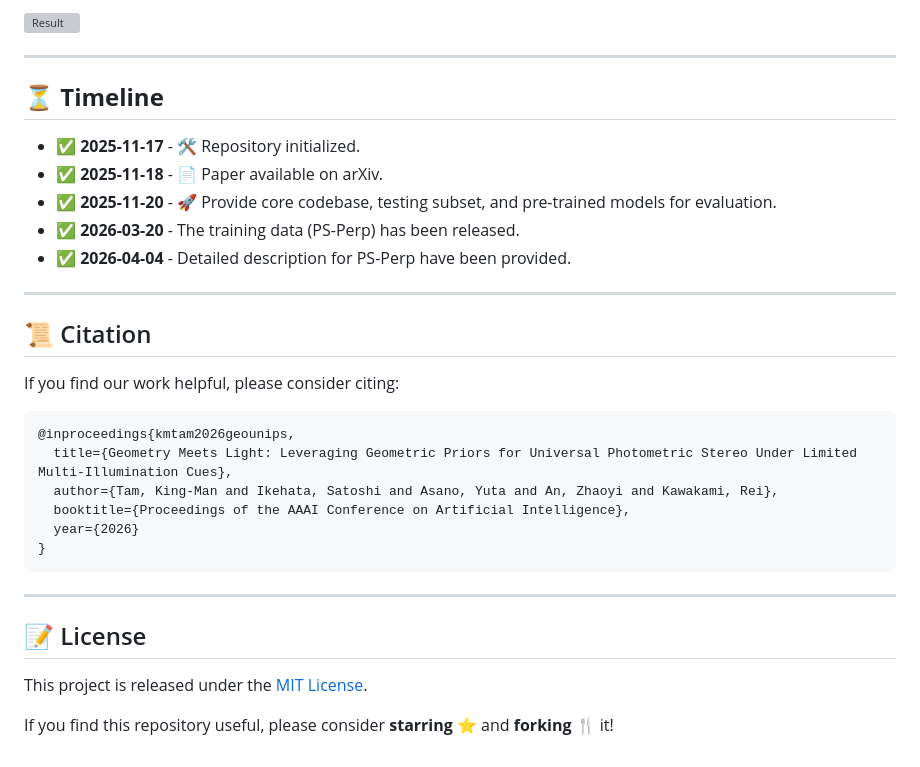
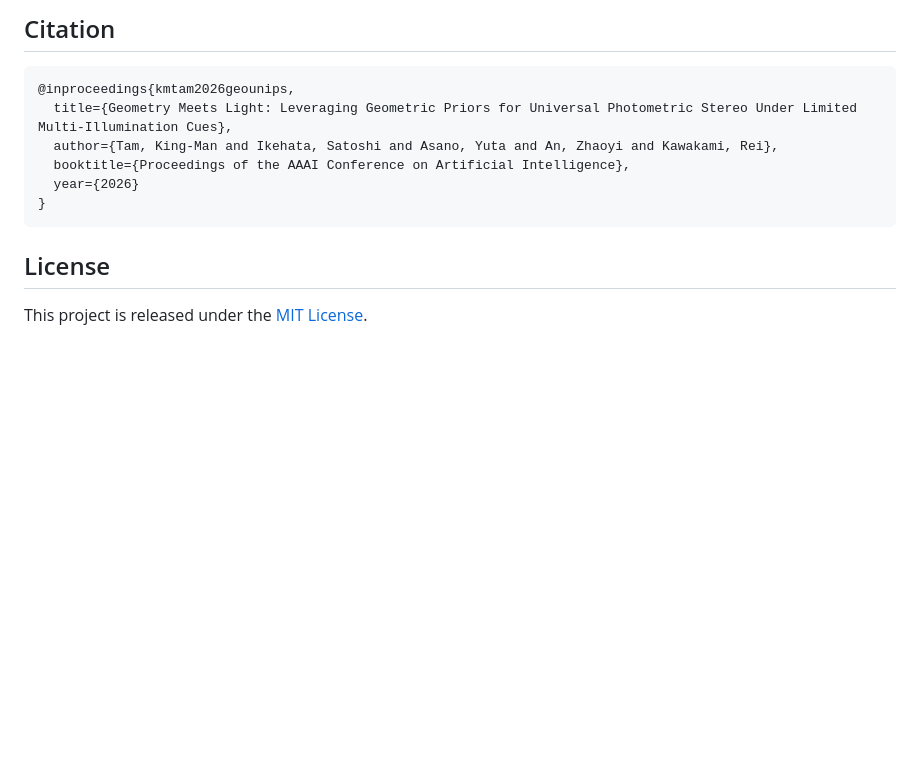
Before and after one commit to marcotam2002/geounips, a Markdown page: README.md, the part around one of its changes. Rendered like a GitHub page; blank space fills up the shorter version; grey boxes are pictures that could not be loaded.

````diff
--- a/README.md
+++ b/README.md
@@ -163,20 +109,4 @@ GeoUniPS delivers state-of-the-arts performance across multiple datasets, both q
-![Result](/figures/multi_ill.png)
-
----
-
-## ⏳ **Timeline**
-
-- ✅ **2025-11-17** - 🛠️ Repository initialized.
-- ✅ **2025-11-18** - 📄 Paper available on arXiv.
-- ✅ **2025-11-20** - 🚀 Provide core codebase, testing subset, and pre-trained models for evaluation.
-- ✅ **2026-03-20** - The training data (PS-Perp) has been released.
-- ✅ **2026-04-04** - Detailed description for PS-Perp have been provided.
-
----
-
-## 📜 Citation
-
-If you find our work helpful, please consider citing:
+## Citation
 
 ```bibtex
 @inproceedings{kmtam2026geounips,
@@ -187,10 +117,6 @@ If you find our work helpful, please consider citing:
 }
 ```
 
----
-
-## 📝 License
+## License
 
 This project is released under the [MIT License](LICENSE).
-
-If you find this repository useful, please consider **starring ⭐** and **forking 🍴** it!
````
Also changed, not shown: other parts of README.md (+32 -86 lines).
